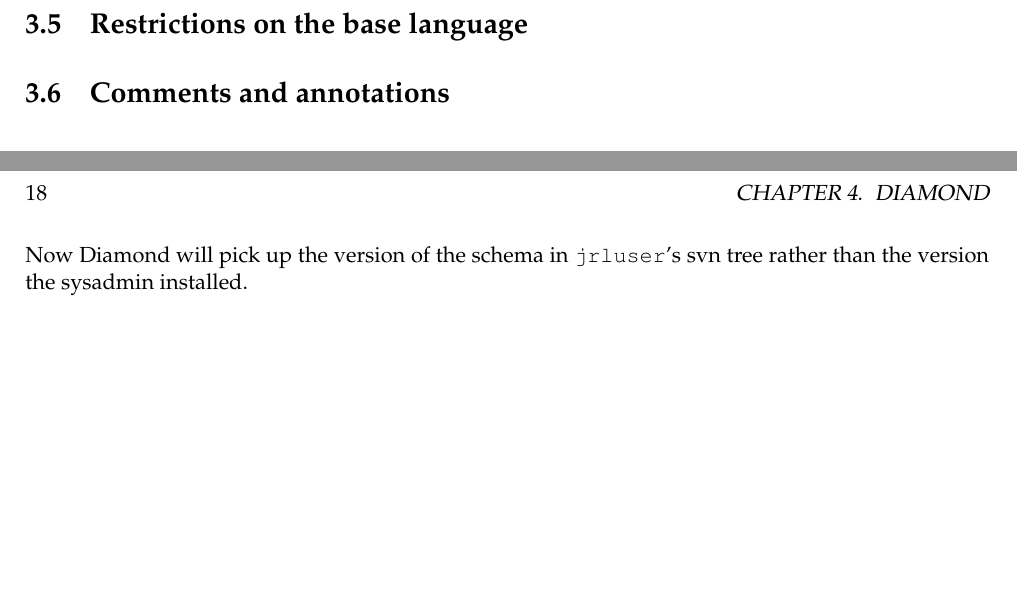
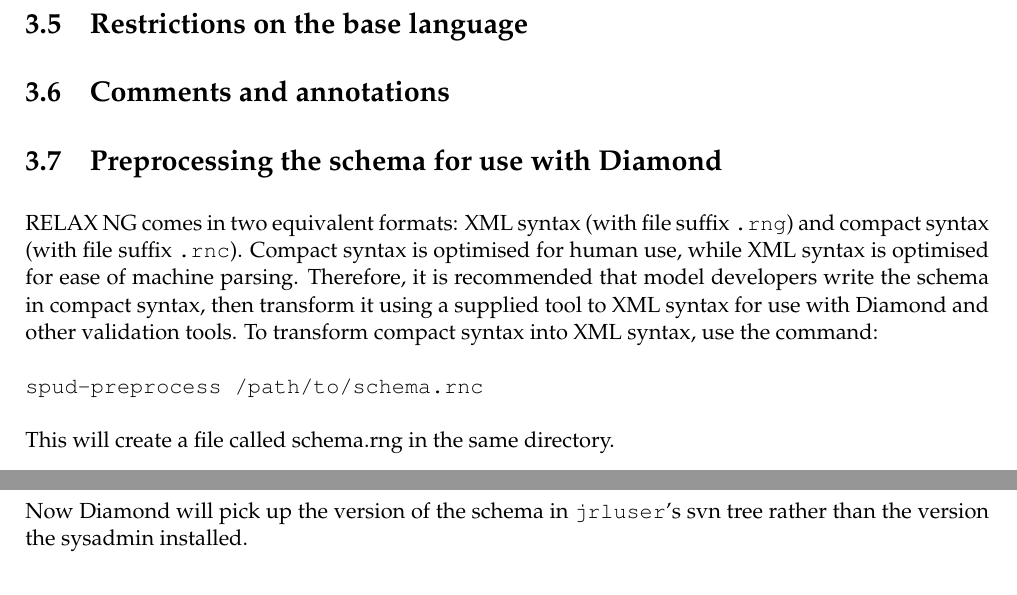
Before and after one commit to FluidityProject/spud, a LaTeX book (doc/spud_manual.tex): two parts of pages 15 and 18 of 18 before the commit and two parts of pages 16 and 18 of 18 after it, joined at a grey line, cut so that both start at the same text, the shorter picture padded with empty space. Compiled offline with pdfLaTeX.

Commit message:
Add a spud-preprocess command (currently it just calls trang), modify the Makefile to install it, and add some documentation about it.

```diff
--- a/doc/spud_manual.tex
+++ b/doc/spud_manual.tex
@@ -567,6 +567,21 @@
 
 \section{Comments and annotations}
 
+\section{Preprocessing the schema for use with Diamond}
+RELAX NG comes in two equivalent formats: XML syntax (with
+file suffix \verb+.rng+) and compact
+syntax (with file suffix \verb+.rnc+).
+Compact syntax is optimised for human use, while XML
+syntax is optimised for ease of machine parsing. Therefore,
+it is recommended that model developers write the schema
+in compact syntax, then transform it using a supplied tool
+to XML syntax for use with Diamond and other validation tools.
+To transform compact syntax into XML syntax, use the command:
+\begin{verbatim}
+spud-preprocess /path/to/schema.rnc
+\end{verbatim}
+This will create a file called schema.rng in the same directory.
+
 \chapter{Diamond}
 
 \section{Installation}
```
Also changed, not shown: 2 other files.
